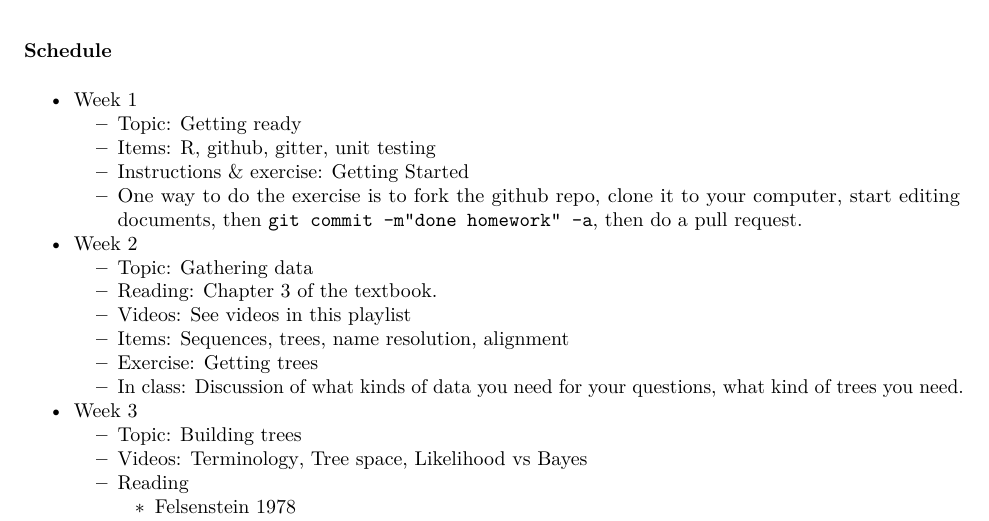
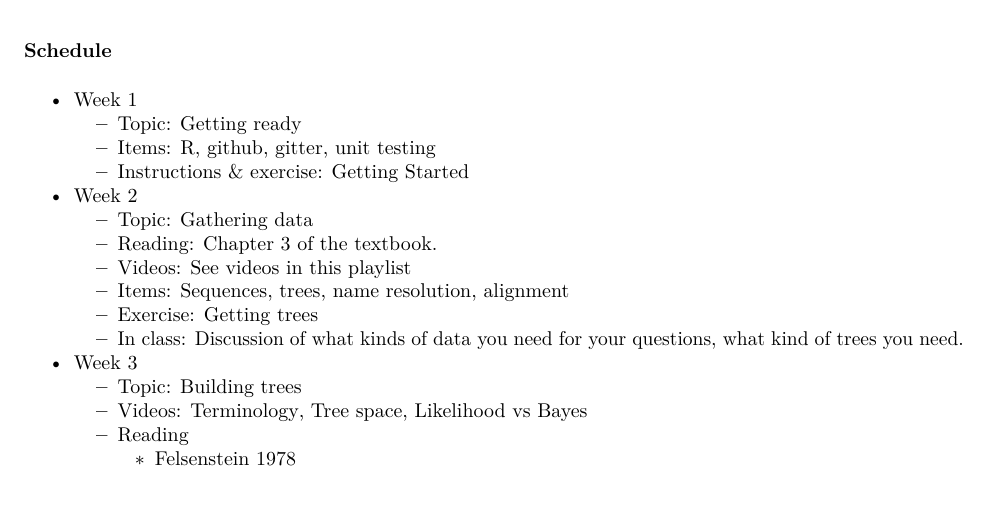
Before and after one commit to bomeara/phylomethinfo, an R Markdown document (syllabus.Rmd): part of page 2 of 4, cut so that both start at the same text. The pictures show the output file syllabus.pdf that the author committed with the source.

Commit message:
wrong instruction

```diff
--- a/syllabus.Rmd
+++ b/syllabus.Rmd
@@ -66,7 +66,6 @@ There is a no-credit online option, as well.
     + Topic: Getting ready
     + Items: R, github, gitter, unit testing
     + Instructions & exercise: [Getting Started](gettingstarted.html)
-    + One way to do the exercise is to fork the [github repo](https://github.com/bomeara/phylomethinfo), clone it to your computer, start editing documents, then `git commit -m"done homework" -a`, then do a pull request.
 
 * Week 2
     + Topic: Gathering data
```
Also changed, not shown: continuous.html, continuous.pdf, correlations.pdf, diversification.pdf, gettingtreesanddata.pdf, syllabus.html, syllabus.pdf, 1 other file.
